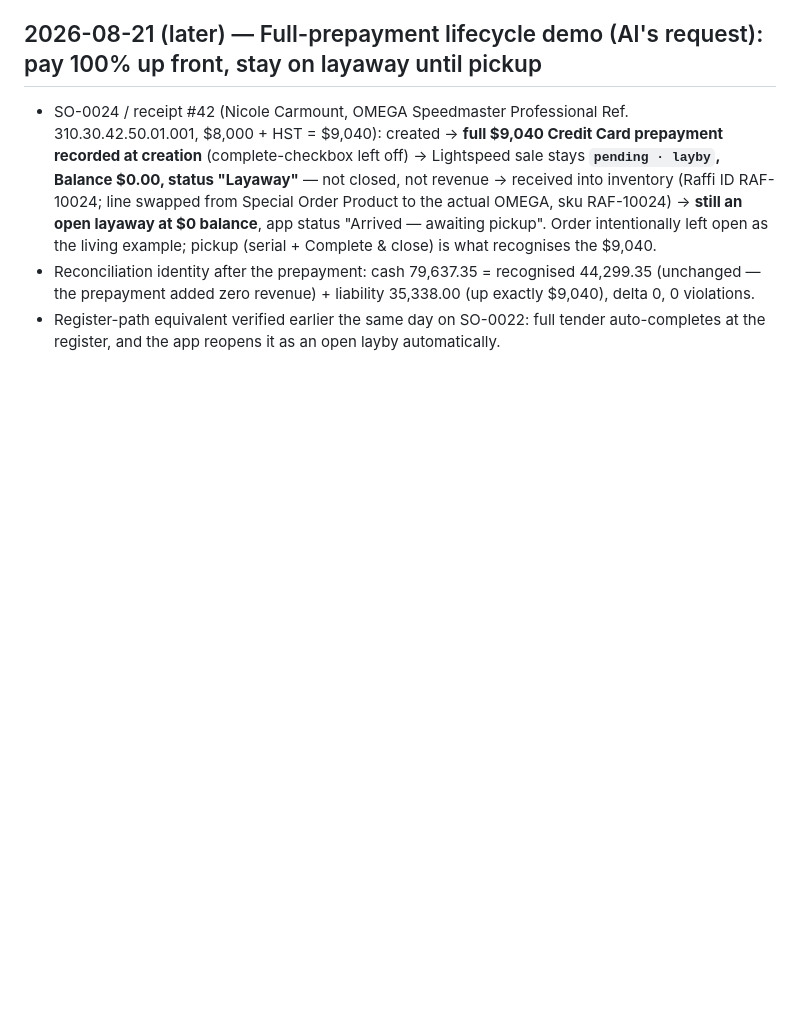
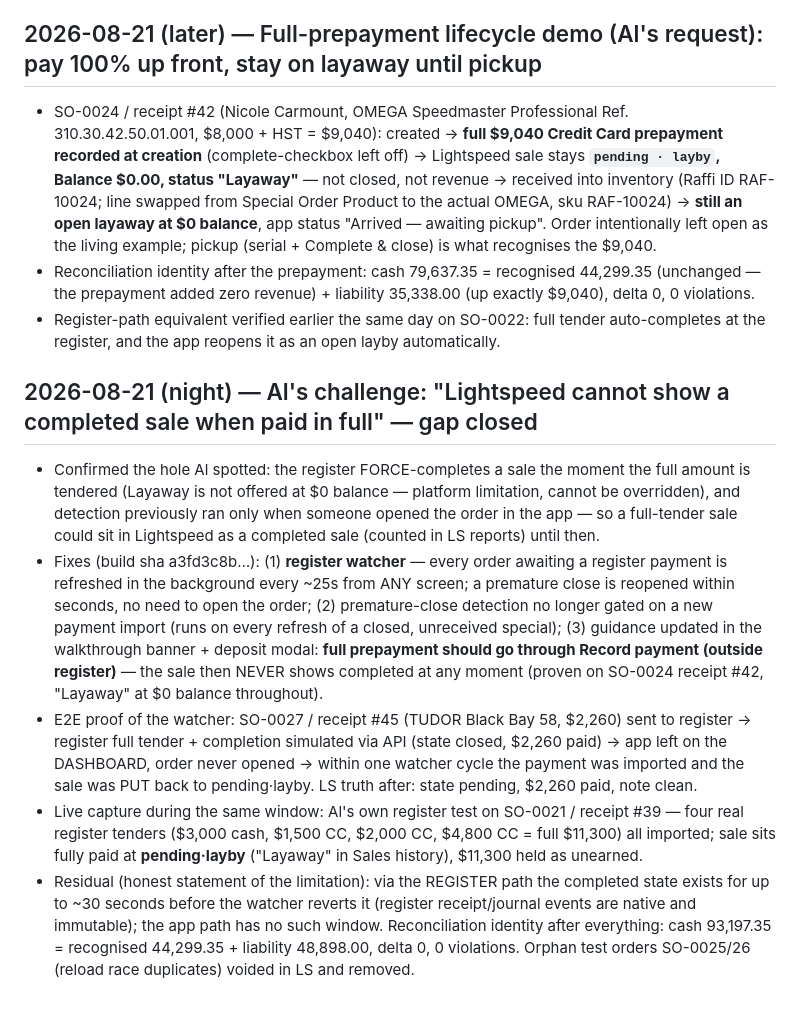
Before and after one commit to raffiandcomarketing/raffi-quotes-lightspeed, a Markdown page: docs/findings_log.md, the part around the change. Drawn GitHub-style; blank space fills up the shorter version.

Commit message:
findings log: register full-tender gap closed (watcher)

```diff
--- a/docs/findings_log.md
+++ b/docs/findings_log.md
@@ -234,3 +234,28 @@ the sale (Layaway is only offered while a balance remains) — premature revenue
   the prepayment added zero revenue) + liability 35,338.00 (up exactly $9,040), delta 0, 0 violations.
 - Register-path equivalent verified earlier the same day on SO-0022: full tender auto-completes at
   the register, and the app reopens it as an open layby automatically.
+
+## 2026-08-21 (night) — Al's challenge: "Lightspeed cannot show a completed sale when paid in full" — gap closed
+- Confirmed the hole Al spotted: the register FORCE-completes a sale the moment the full amount is
+  tendered (Layaway is not offered at $0 balance — platform limitation, cannot be overridden), and
+  detection previously ran only when someone opened the order in the app — so a full-tender sale
+  could sit in Lightspeed as a completed sale (counted in LS reports) until then.
+- Fixes (build sha a3fd3c8b…): (1) **register watcher** — every order awaiting a register payment
+  is refreshed in the background every ~25s from ANY screen; a premature close is reopened within
+  seconds, no need to open the order; (2) premature-close detection no longer gated on a new
+  payment import (runs on every refresh of a closed, unreceived special); (3) guidance updated in
+  the walkthrough banner + deposit modal: **full prepayment should go through Record payment
+  (outside register)** — the sale then NEVER shows completed at any moment (proven on SO-0024
+  receipt #42, "Layaway" at $0 balance throughout).
+- E2E proof of the watcher: SO-0027 / receipt #45 (TUDOR Black Bay 58, $2,260) sent to register →
+  register full tender + completion simulated via API (state closed, $2,260 paid) → app left on
+  the DASHBOARD, order never opened → within one watcher cycle the payment was imported and the
+  sale was PUT back to pending·layby. LS truth after: state pending, $2,260 paid, note clean.
+- Live capture during the same window: Al's own register test on SO-0021 / receipt #39 — four real
+  register tenders ($3,000 cash, $1,500 CC, $2,000 CC, $4,800 CC = full $11,300) all imported;
+  sale sits fully paid at **pending·layby** ("Layaway" in Sales history), $11,300 held as unearned.
+- Residual (honest statement of the limitation): via the REGISTER path the completed state exists
+  for up to ~30 seconds before the watcher reverts it (register receipt/journal events are native
+  and immutable); the app path has no such window. Reconciliation identity after everything:
+  cash 93,197.35 = recognised 44,299.35 + liability 48,898.00, delta 0, 0 violations. Orphan test
+  orders SO-0025/26 (reload race duplicates) voided in LS and removed.
```
